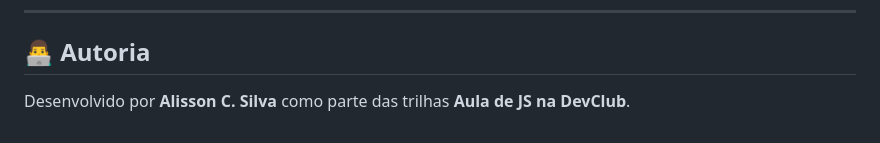
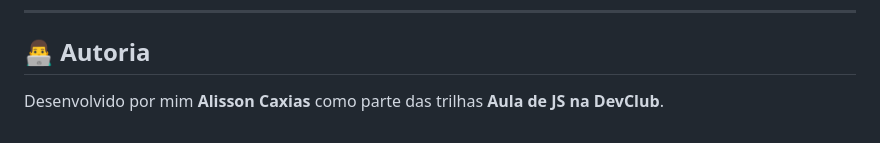
Before and after one commit to AlissonCaxias/sorteador-acs, a Markdown page: README.md, the part around the change. Drawn GitHub-style.

Commit message:
Update author name in README.md

```diff
--- a/README.md
+++ b/README.md
@@ -104,4 +104,4 @@ Não requer instalação. Clique aqui para executar: <br>
 
 ## 👨‍💻 Autoria
 
-Desenvolvido por **Alisson C. Silva** como parte das trilhas **Aula de JS na DevClub**.
+Desenvolvido por mim **Alisson Caxias** como parte das trilhas **Aula de JS na DevClub**.
```
